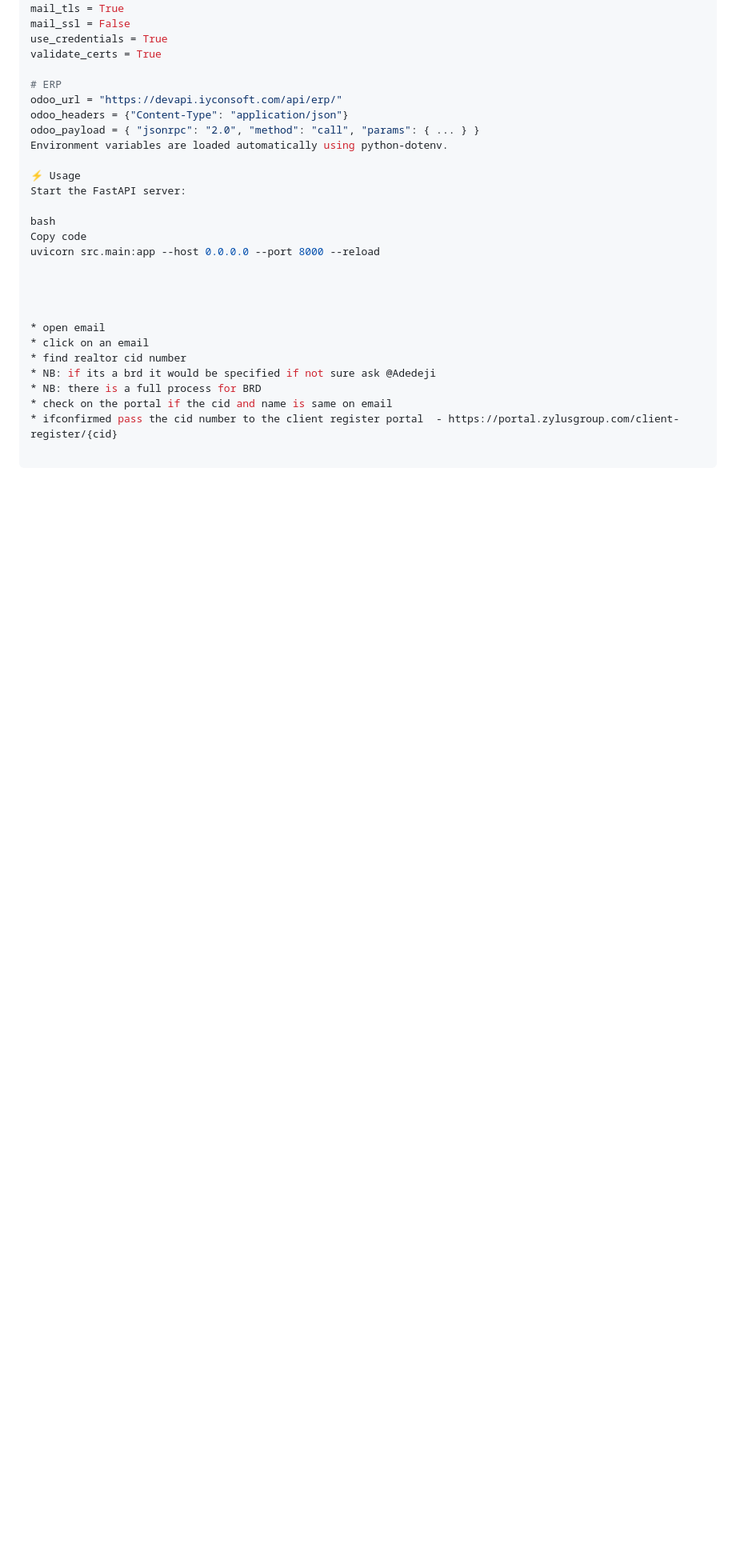
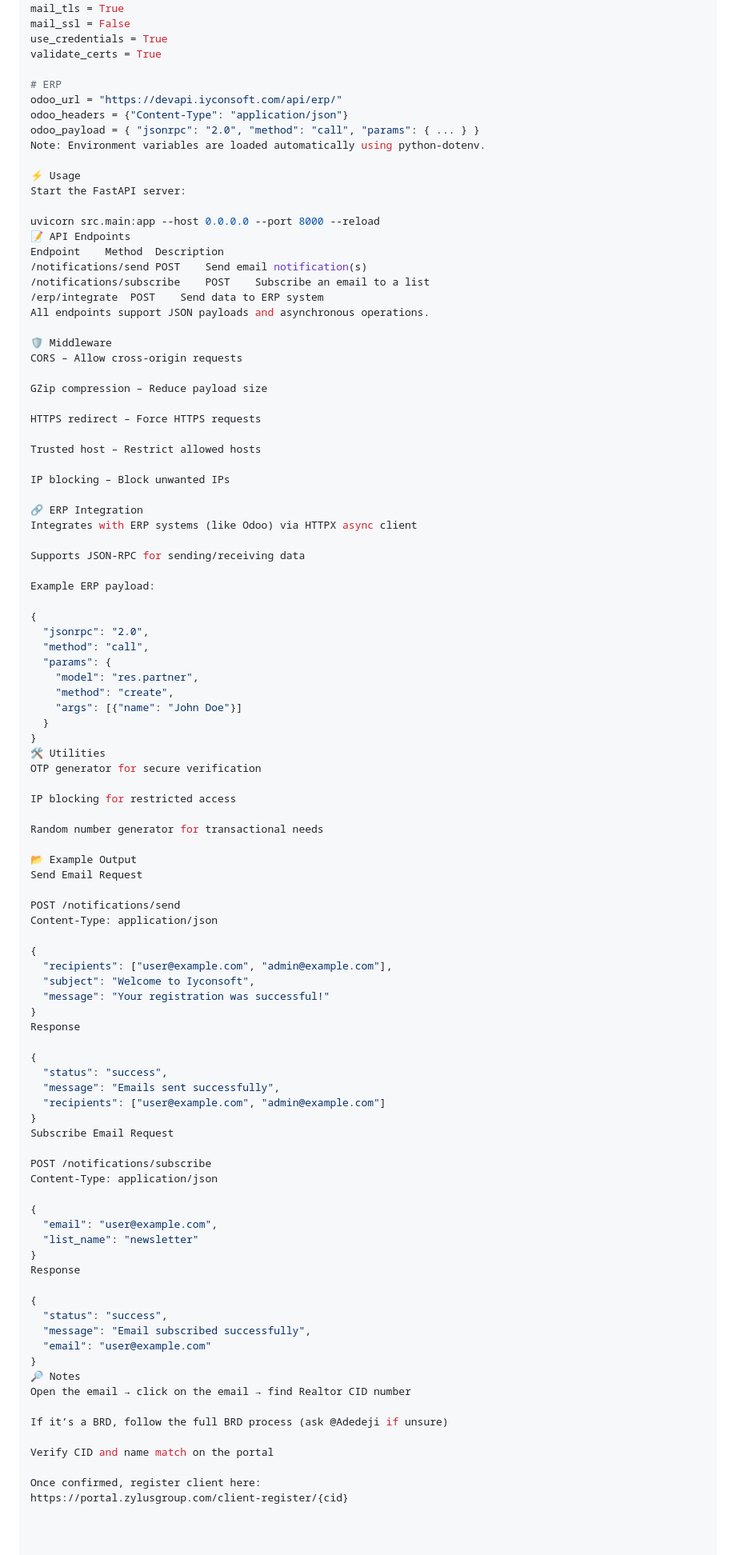
Before and after one commit to iyconsoft/Notifications, a Markdown page: README.md, the part around one of its changes. Shown at 80% size. Rendered like a GitHub page; blank space fills up the shorter version.

```diff
--- a/README.md
+++ b/README.md
@@ -107,22 +106,93 @@ validate_certs = True
 odoo_url = "https://devapi.iyconsoft.com/api/erp/"
 odoo_headers = {"Content-Type": "application/json"}
 odoo_payload = { "jsonrpc": "2.0", "method": "call", "params": { ... } }
-Environment variables are loaded automatically using python-dotenv.
+Note: Environment variables are loaded automatically using python-dotenv.
 
 ⚡ Usage
 Start the FastAPI server:
 
-bash
-Copy code
 uvicorn src.main:app --host 0.0.0.0 --port 8000 --reload
+📝 API Endpoints
+Endpoint	Method	Description
+/notifications/send	POST	Send email notification(s)
+/notifications/subscribe	POST	Subscribe an email to a list
+/erp/integrate	POST	Send data to ERP system
+All endpoints support JSON payloads and asynchronous operations.
 
+🛡 Middleware
+CORS – Allow cross-origin requests
 
+GZip compression – Reduce payload size
 
+HTTPS redirect – Force HTTPS requests
 
-* open email
-* click on an email
-* find realtor cid number
-* NB: if its a brd it would be specified if not sure ask @Adedeji
-* NB: there is a full process for BRD
-* check on the portal if the cid and name is same on email
-* ifconfirmed pass the cid number to the client register portal  - https://portal.zylusgroup.com/client-register/{cid}
+Trusted host – Restrict allowed hosts
+
+IP blocking – Block unwanted IPs
+
+🔗 ERP Integration
+Integrates with ERP systems (like Odoo) via HTTPX async client
+
+Supports JSON-RPC for sending/receiving data
+
+Example ERP payload:
+
+{
+  "jsonrpc": "2.0",
+  "method": "call",
+  "params": {
+    "model": "res.partner",
+    "method": "create",
+    "args": [{"name": "John Doe"}]
+  }
+}
+🛠 Utilities
+OTP generator for secure verification
+
+IP blocking for restricted access
+
+Random number generator for transactional needs
+
+📂 Example Output
+Send Email Request
+
+POST /notifications/send
+Content-Type: application/json
+
+{
+  "recipients": ["user@example.com", "admin@example.com"],
+  "subject": "Welcome to Iyconsoft",
+  "message": "Your registration was successful!"
+}
+Response
+
+{
+  "status": "success",
+  "message": "Emails sent successfully",
+  "recipients": ["user@example.com", "admin@example.com"]
+}
+Subscribe Email Request
+
+POST /notifications/subscribe
+Content-Type: application/json
+
+{
+  "email": "user@example.com",
+  "list_name": "newsletter"
+}
+Response
+
+{
+  "status": "success",
+  "message": "Email subscribed successfully",
+  "email": "user@example.com"
+}
+🔎 Notes
+Open the email → click on the email → find Realtor CID number
+
+If it’s a BRD, follow the full BRD process (ask @Adedeji if unsure)
+
+Verify CID and name match on the portal
+
+Once confirmed, register client here:
+https://portal.zylusgroup.com/client-register/{cid}
```
Also changed, not shown: other parts of README.md (+26 -27 lines).
